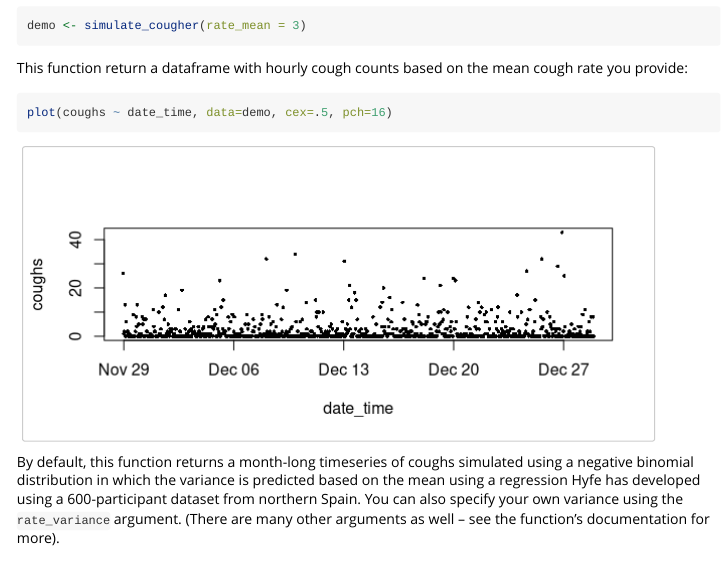
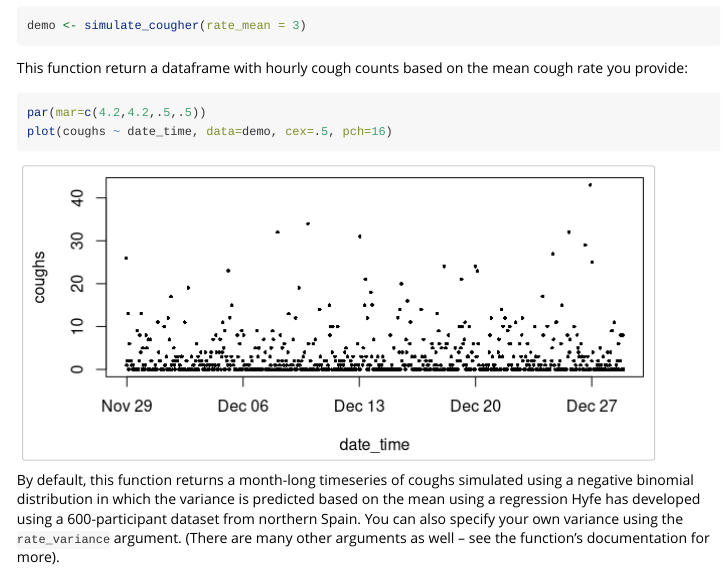
Before and after one commit to hyfe-ai/hyfer, an R Markdown document (docs/index.Rmd): the page in a window 1100 px wide, from 11090 px down. Rendered offline with R 4.5, knitr and Pandoc, with nearby package versions; code that draws random numbers runs with fixed seeds of ours; some code elsewhere in the file could not run offline; common packages that the code uses without loading them are loaded.

Commit message:
update vignette

````diff
--- a/docs/index.Rmd
+++ b/docs/index.Rmd
@@ -548,6 +548,7 @@ demo <- simulate_cougher(rate_mean = 3)
 This function return a dataframe with hourly cough counts based on the mean cough rate you provide:
 
 ```{r, echo=TRUE, eval=TRUE, collapse=TRUE, warning=FALSE, message=FALSE, fig.width=6.5}
+par(mar=c(4.2,4.2,.5,.5))
 plot(coughs ~ date_time, data=demo, cex=.5, pch=16)
 ```
 
````
Also changed, not shown: 1 other file.
